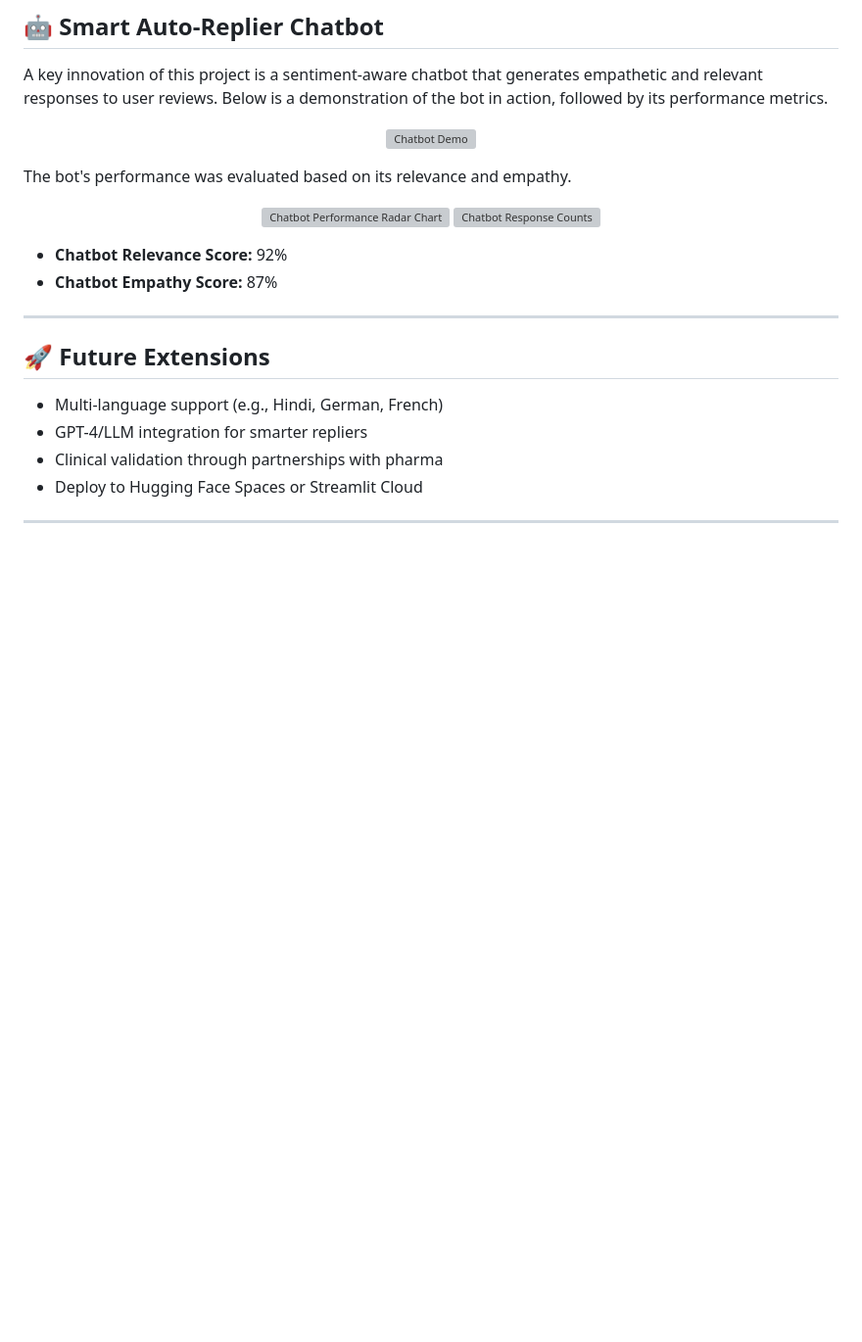
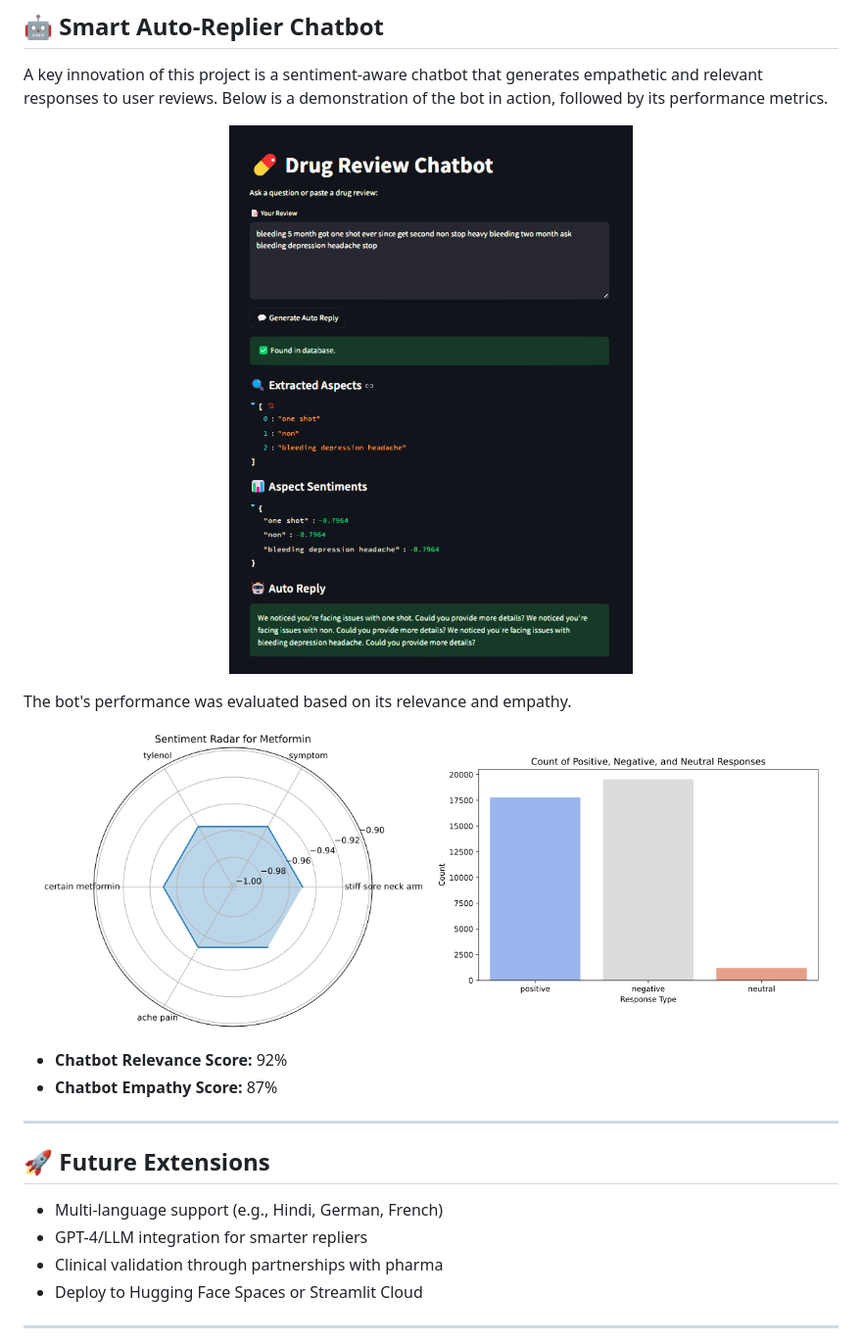
Before and after one commit to ShrutiShinkar/drug-review-sentiment-bot, a Markdown page: README.md, the part around the change printed below. Shown: that part at 98% size. Rendered like a GitHub page; blank space fills up the shorter version; grey boxes are pictures that could not be loaded.

```diff
--- a/README.md
+++ b/README.md
@@ -57,14 +57,14 @@ A multi-model strategy was employed, starting with a baseline SVM and progressin
 A key innovation of this project is a sentiment-aware chatbot that generates empathetic and relevant responses to user reviews. Below is a demonstration of the bot in action, followed by its performance metrics.
 
 <p align="center">
-  <img src="images/chatbot_demo.png" alt="Chatbot Demo" width="90%">
+  <img src="Images/chatbot_demo.png" alt="Chatbot Demo" width="90%">
 </p>
 
 The bot's performance was evaluated based on its relevance and empathy.
 
 <p align="center">
-  <img src="images/radar_chart.png" alt="Chatbot Performance Radar Chart" width="48%">
-  <img src="images/response_count.png" alt="Chatbot Response Counts" width="48%">
+  <img src="Images/radar_chart.png" alt="Chatbot Performance Radar Chart" width="48%">
+  <img src="Images/response_count.png" alt="Chatbot Response Counts" width="48%">
 </p>
 
 -   **Chatbot Relevance Score:** 92%
```
Also changed, not shown: other parts of README.md (+7 -7 lines).
